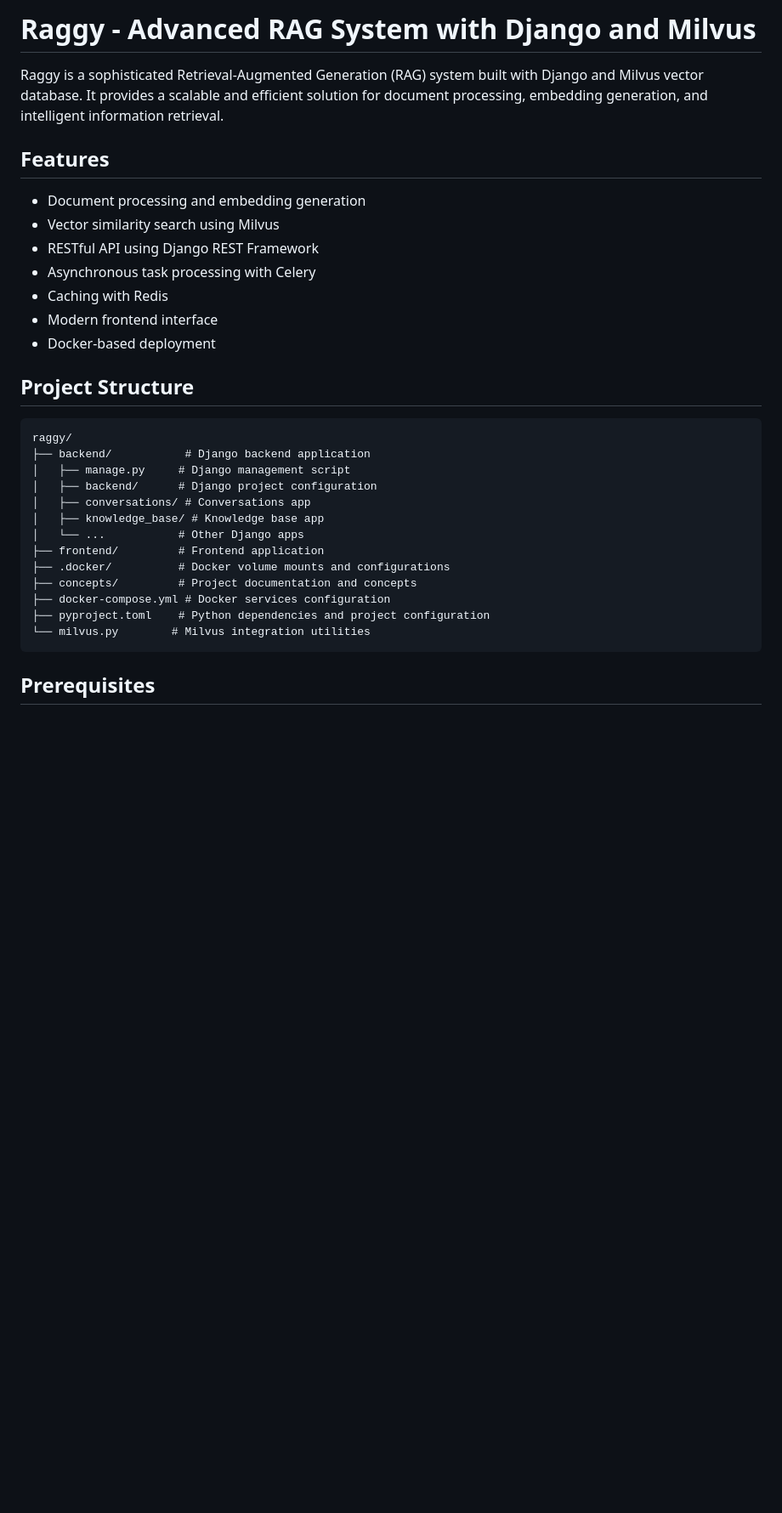
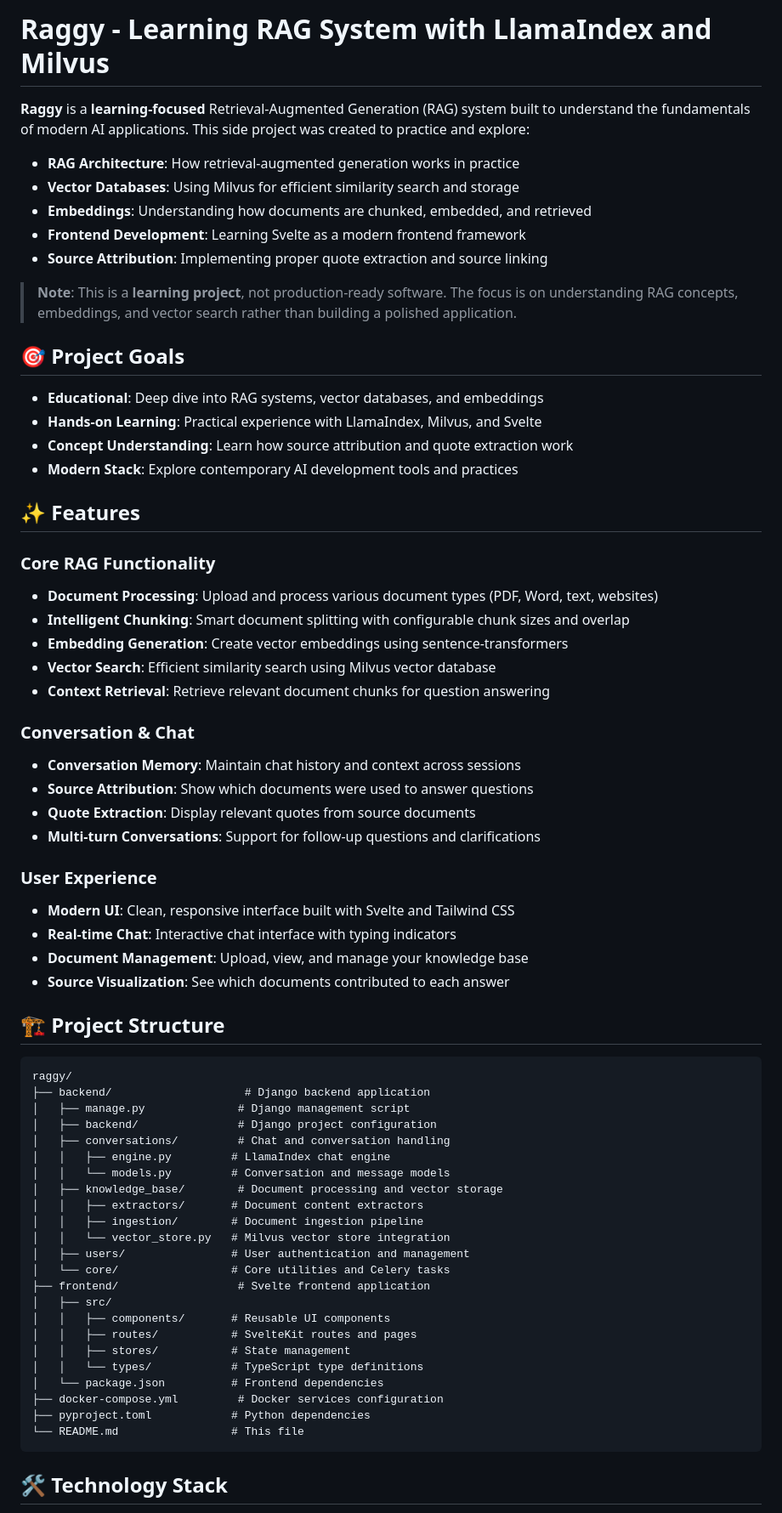
Before and after one commit to Mathis1993/raggy, a Markdown page: README.md, the part around the change printed below. Shown: that part at 85% size. Rendered like a GitHub page; blank space fills up the shorter version.

````diff
--- a/README.md
+++ b/README.md
@@ -1,34 +1,70 @@
-# Raggy - Advanced RAG System with Django and Milvus
+# Raggy - Learning RAG System with LlamaIndex and Milvus
 
-Raggy is a sophisticated Retrieval-Augmented Generation (RAG) system built with Django and Milvus vector database. It provides a scalable and efficient solution for document processing, embedding generation, and intelligent information retrieval.
+**Raggy** is a **learning-focused** Retrieval-Augmented Generation (RAG) system built to understand the fundamentals of modern AI applications. This side project was created to practice and explore:
 
-## Features
+- **RAG Architecture**: How retrieval-augmented generation works in practice
+- **Vector Databases**: Using Milvus for efficient similarity search and storage
+- **Embeddings**: Understanding how documents are chunked, embedded, and retrieved
+- **Frontend Development**: Learning Svelte as a modern frontend framework
+- **Source Attribution**: Implementing proper quote extraction and source linking
 
-- Document processing and embedding generation
-- Vector similarity search using Milvus
-- RESTful API using Django REST Framework
-- Asynchronous task processing with Celery
-- Caching with Redis
-- Modern frontend interface
-- Docker-based deployment
+> **Note**: This is a **learning project**, not production-ready software. The focus is on understanding RAG concepts, embeddings, and vector search rather than building a polished application.
 
-## Project Structure
+## 🎯 Project Goals
+
+- **Educational**: Deep dive into RAG systems, vector databases, and embeddings
+- **Hands-on Learning**: Practical experience with LlamaIndex, Milvus, and Svelte
+- **Concept Understanding**: Learn how source attribution and quote extraction work
+- **Modern Stack**: Explore contemporary AI development tools and practices
+
+## ✨ Features
+
+### Core RAG Functionality
+- **Document Processing**: Upload and process various document types (PDF, Word, text, websites)
+- **Intelligent Chunking**: Smart document splitting with configurable chunk sizes and overlap
+- **Embedding Generation**: Create vector embeddings using sentence-transformers
+- **Vector Search**: Efficient similarity search using Milvus vector database
+- **Context Retrieval**: Retrieve relevant document chunks for question answering
+
+### Conversation & Chat
+- **Conversation Memory**: Maintain chat history and context across sessions
+- **Source Attribution**: Show which documents were used to answer questions
+- **Quote Extraction**: Display relevant quotes from source documents
+- **Multi-turn Conversations**: Support for follow-up questions and clarifications
+
+### User Experience
+- **Modern UI**: Clean, responsive interface built with Svelte and Tailwind CSS
+- **Real-time Chat**: Interactive chat interface with typing indicators
+- **Document Management**: Upload, view, and manage your knowledge base
+- **Source Visualization**: See which documents contributed to each answer
+
+## 🏗️ Project Structure
 
 ```
 raggy/
-├── backend/           # Django backend application
-│   ├── manage.py     # Django management script
-│   ├── backend/      # Django project configuration
-│   ├── conversations/ # Conversations app
-│   ├── knowledge_base/ # Knowledge base app
-│   └── ...           # Other Django apps
-├── frontend/         # Frontend application
-├── .docker/          # Docker volume mounts and configurations
-├── concepts/         # Project documentation and concepts
-├── docker-compose.yml # Docker services configuration
-├── pyproject.toml    # Python dependencies and project configuration
-└── milvus.py        # Milvus integration utilities
+├── backend/                    # Django backend application
+│   ├── manage.py              # Django management script
+│   ├── backend/               # Django project configuration
+│   ├── conversations/         # Chat and conversation handling
+│   │   ├── engine.py         # LlamaIndex chat engine
+│   │   └── models.py         # Conversation and message models
+│   ├── knowledge_base/        # Document processing and vector storage
+│   │   ├── extractors/       # Document content extractors
+│   │   ├── ingestion/        # Document ingestion pipeline
+│   │   └── vector_store.py   # Milvus vector store integration
+│   ├── users/                # User authentication and management
+│   └── core/                 # Core utilities and Celery tasks
+├── frontend/                  # Svelte frontend application
+│   ├── src/
+│   │   ├── components/       # Reusable UI components
+│   │   ├── routes/           # SvelteKit routes and pages
+│   │   ├── stores/           # State management
+│   │   └── types/            # TypeScript type definitions
+│   └── package.json          # Frontend dependencies
+├── docker-compose.yml         # Docker services configuration
+├── pyproject.toml            # Python dependencies
+└── README.md                 # This file
 ```
 
-## Prerequisites
+## 🛠️ Technology Stack
 
````
Also changed, not shown: other parts of README.md (+200 -211 lines), frontend/README.md (deleted, +0 -38 lines).
